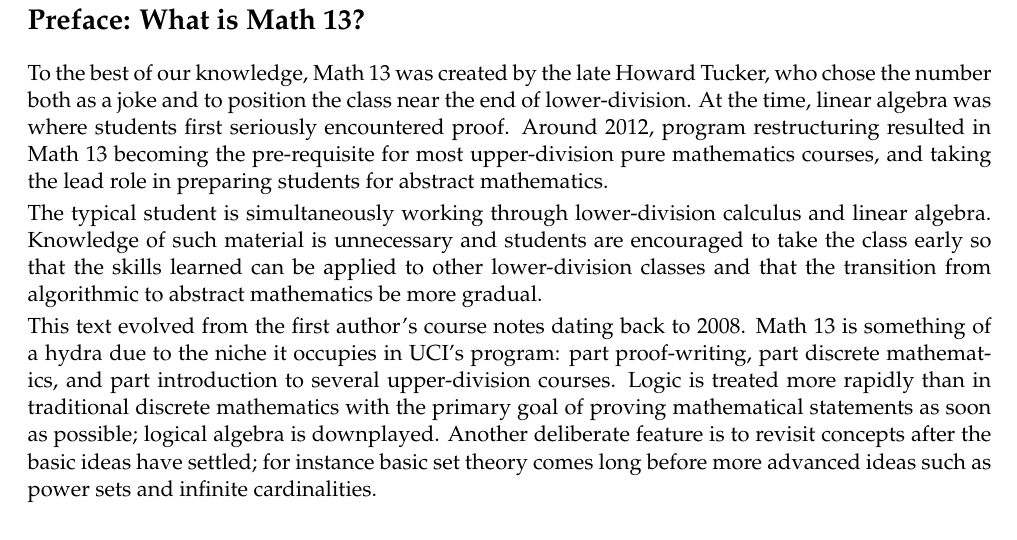
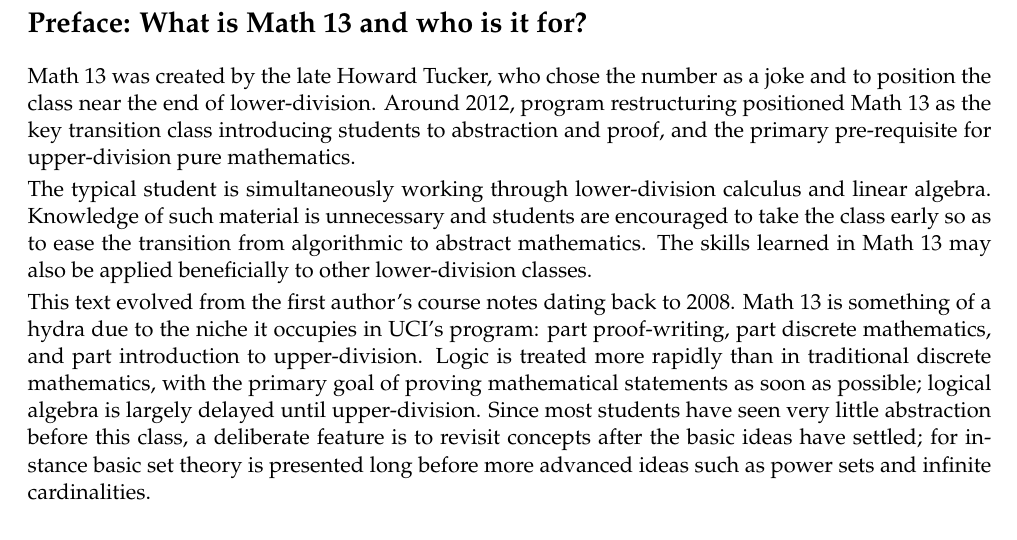
Before and after one commit to guttedhaddie/math13-notes, a LaTeX document (math13-notes.tex, which reads 1intro/intro.tex): part of page 3 of 8, cut at the place of the change. Compiled offline with pdfLaTeX.

Commit message:
awdawdwada

```diff
--- a/1intro/intro.tex
+++ b/1intro/intro.tex
@@ -29,15 +29,15 @@ Michael Hehmann, Christopher Davis, Liam Hardiman, and Ari Rosenfield}
 
 \clearpage
 
-\section*{Preface: What is Math 13?}
+\section*{Preface: What is Math 13 and who is it for?}
 \label{sec:preface}
 \addcontentsline{toc}{section}{\nameref{sec:preface}}
 
-To the best of our knowledge, Math 13 was created by the late Howard Tucker, who chose the number both as a joke and to position the class near the end of lower-division. At the time, linear algebra was where students first seriously encountered proof. Around 2012, program restructuring resulted in Math 13 becoming the pre-requisite for most upper-division pure mathematics courses, and taking the lead role in preparing students for abstract mathematics.\smallbreak
+Math 13 was created by the late Howard Tucker, who chose the number as a joke and to position the class near the end of lower-division. Around 2012, program restructuring positioned Math 13 as the key transition class introducing students to abstraction and proof, and the primary pre-requisite for upper-division pure mathematics.\smallbreak
 
-The typical student is simultaneously working through lower-division calculus and linear algebra. Knowledge of such material is unnecessary and students are encouraged to take the class early so  that the skills learned can be applied to other lower-division classes and that the transition from algorithmic to abstract mathematics be more gradual.\smallbreak
+The typical student is simultaneously working through lower-division calculus and linear algebra. Knowledge of such material is unnecessary and students are encouraged to take the class early so as to ease the transition from algorithmic to abstract mathematics. The skills learned in Math 13 may also be applied beneficially to other lower-division classes.\smallbreak
 
-This text evolved from the first author's course notes dating back to 2008. Math 13 is something of a hydra due to the niche it occupies in UCI's program: part proof-writing, part discrete mathematics, and part introduction to several upper-division courses. Logic is treated more rapidly than in traditional discrete mathematics with the primary goal of proving mathematical statements as soon as possible; logical algebra is downplayed. Another deliberate feature is to revisit concepts after the basic ideas have settled; for instance basic set theory comes long before more advanced ideas such as power sets and infinite cardinalities.
+This text evolved from the first author's course notes dating back to 2008. Math 13 is something of a hydra due to the niche it occupies in UCI's program: part proof-writing, part discrete mathematics, and part introduction to upper-division. Logic is treated more rapidly than in traditional discrete mathematics, with the primary goal of proving mathematical statements as soon as possible; logical algebra is largely delayed until upper-division. Since most students have seen very little abstraction before this class, a deliberate feature is to revisit concepts after the basic ideas have settled; for instance basic set theory is presented long before more advanced ideas such as power sets and infinite cardinalities.
 
 
 \boldsubsubsection{Learning Outcomes}
```
Also changed, not shown: notes.pdf.
